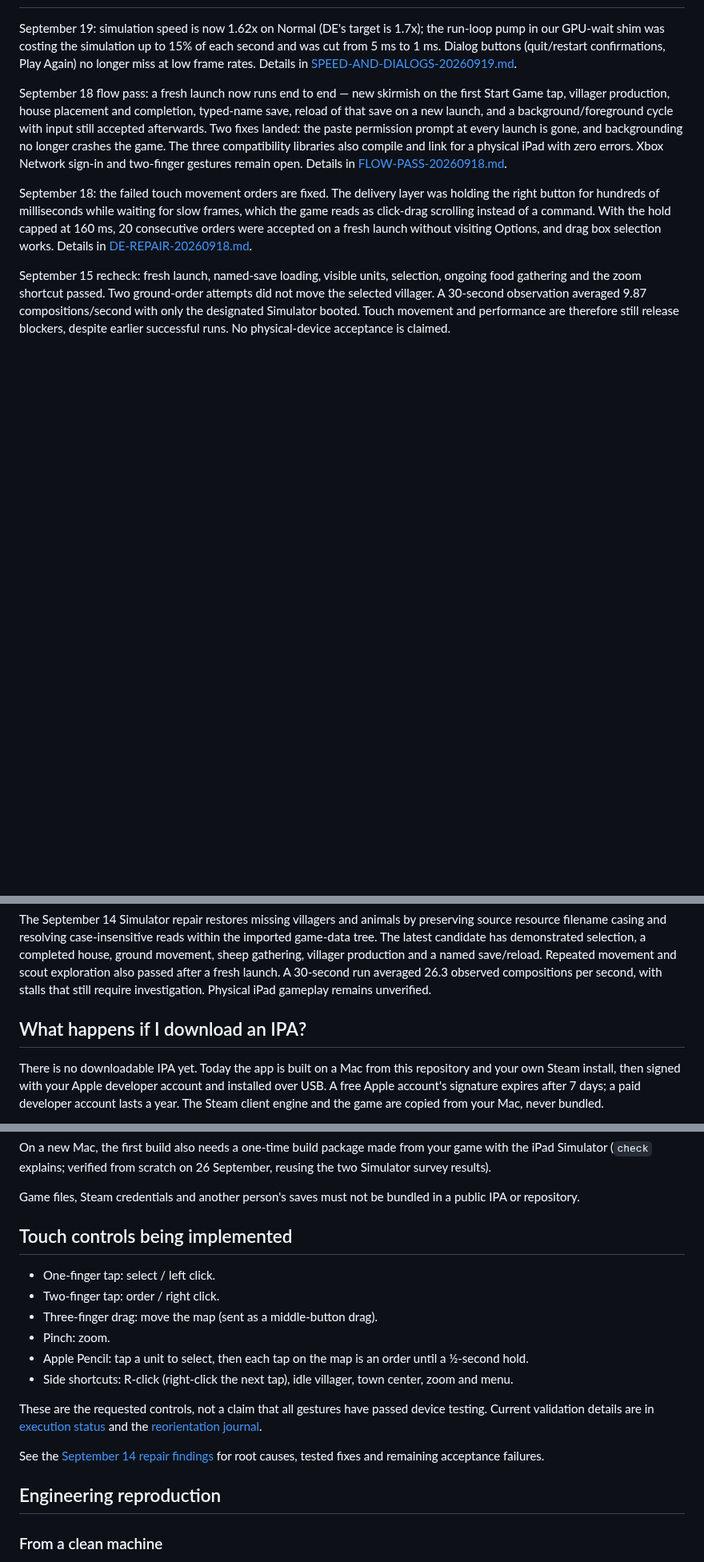
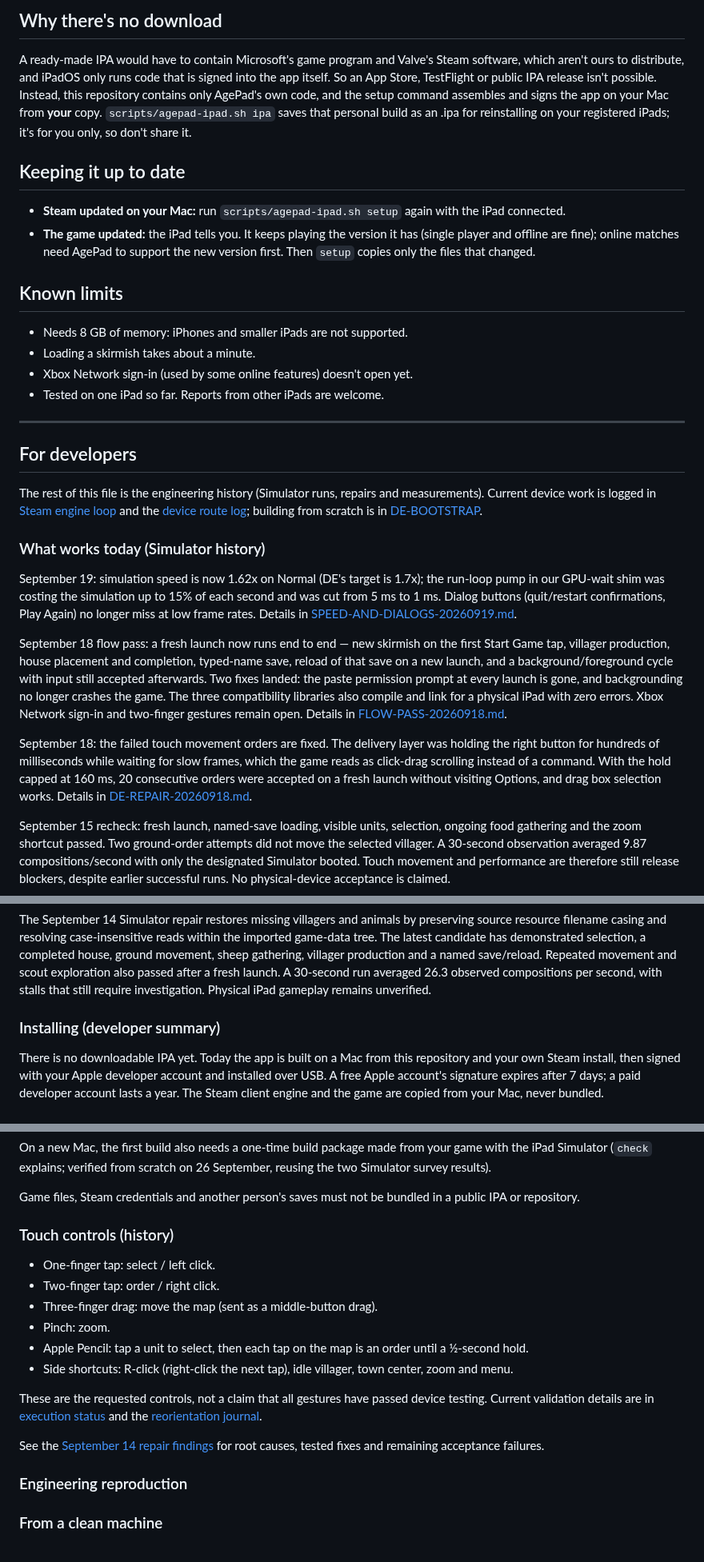
Before and after one commit to chrissotraidis/agepad, a Markdown page: README.md, 3 parts joined by grey strips. Shown at 80% size. Rendered like a GitHub page; blank space fills up the shorter version.

```diff
--- a/README.md
+++ b/README.md
@@ -28,3 +47,26 @@ Things to know:
+## Why there's no download
+
+A ready-made IPA would have to contain Microsoft's game program and Valve's Steam software, which aren't ours to distribute, and iPadOS only runs code that is signed into the app itself. So an App Store, TestFlight or public IPA release isn't possible. Instead, this repository contains only AgePad's own code, and the setup command assembles and signs the app on your Mac from **your** copy. `scripts/agepad-ipad.sh ipa` saves that personal build as an .ipa for reinstalling on your registered iPads; it's for you only, so don't share it.
+
+## Keeping it up to date
+
+- **Steam updated on your Mac:** run `scripts/agepad-ipad.sh setup` again with the iPad connected.
+- **The game updated:** the iPad tells you. It keeps playing the version it has (single player and offline are fine); online matches need AgePad to support the new version first. Then `setup` copies only the files that changed.
+
+## Known limits
+
+- Needs 8 GB of memory: iPhones and smaller iPads are not supported.
+- Loading a skirmish takes about a minute.
+- Xbox Network sign-in (used by some online features) doesn't open yet.
+- Tested on one iPad so far. Reports from other iPads are welcome.
+
+---
+
+## For developers
+
+The rest of this file is the engineering history (Simulator runs, repairs and measurements). Current device work is logged in [Steam engine loop](docs/STEAM-ENGINE-LOOP.md) and the [device route log](docs/DEVICE-ROUTE-20260924.md); building from scratch is in [DE-BOOTSTRAP](docs/DE-BOOTSTRAP-20260919.md).
+
+### What works today (Simulator history)
 
 September 19: simulation speed is now 1.62x on Normal (DE's target is 1.7x); the
 run-loop pump in our GPU-wait shim was costing the simulation up to 15% of
@@ -57,7 +99,7 @@ runs. No physical-device acceptance is claimed.
 
 The September 14 Simulator repair restores missing villagers and animals by preserving source resource filename casing and resolving case-insensitive reads within the imported game-data tree. The latest candidate has demonstrated selection, a completed house, ground movement, sheep gathering, villager production and a named save/reload. Repeated movement and scout exploration also passed after a fresh launch. A 30-second run averaged 26.3 observed compositions per second, with stalls that still require investigation. Physical iPad gameplay remains unverified.
 
-## What happens if I download an IPA?
+### Installing (developer summary)
 
 There is no downloadable IPA yet. Today the app is built on a Mac from this repository and your own Steam install, then signed with your Apple developer account and installed over USB. A free Apple account's signature expires after 7 days; a paid developer account lasts a year. The Steam client engine and the game are copied from your Mac, never bundled.
 
@@ -72,7 +114,7 @@ On a new Mac, the first build also needs a one-time build package made from your
 
 Game files, Steam credentials and another person's saves must not be bundled in a public IPA or repository.
 
-## Touch controls being implemented
+### Touch controls (history)
 
 - One-finger tap: select / left click.
 - Two-finger tap: order / right click.
@@ -85,7 +127,7 @@ These are the requested controls, not a claim that all gestures have passed devi
 
 See the [September 14 repair findings](docs/DE-REPAIR-20260914.md) for root causes, tested fixes and remaining acceptance failures.
 
-## Engineering reproduction
+### Engineering reproduction
 
 ### From a clean machine
 
```
Also changed, not shown: other parts of README.md (+36 -17 lines), docs/IPAD-SETUP.md (+1 -1 lines), docs/images/agepad-icon-256.png (added), docs/images/ipad-skirmish-20260926.jpg (added).
